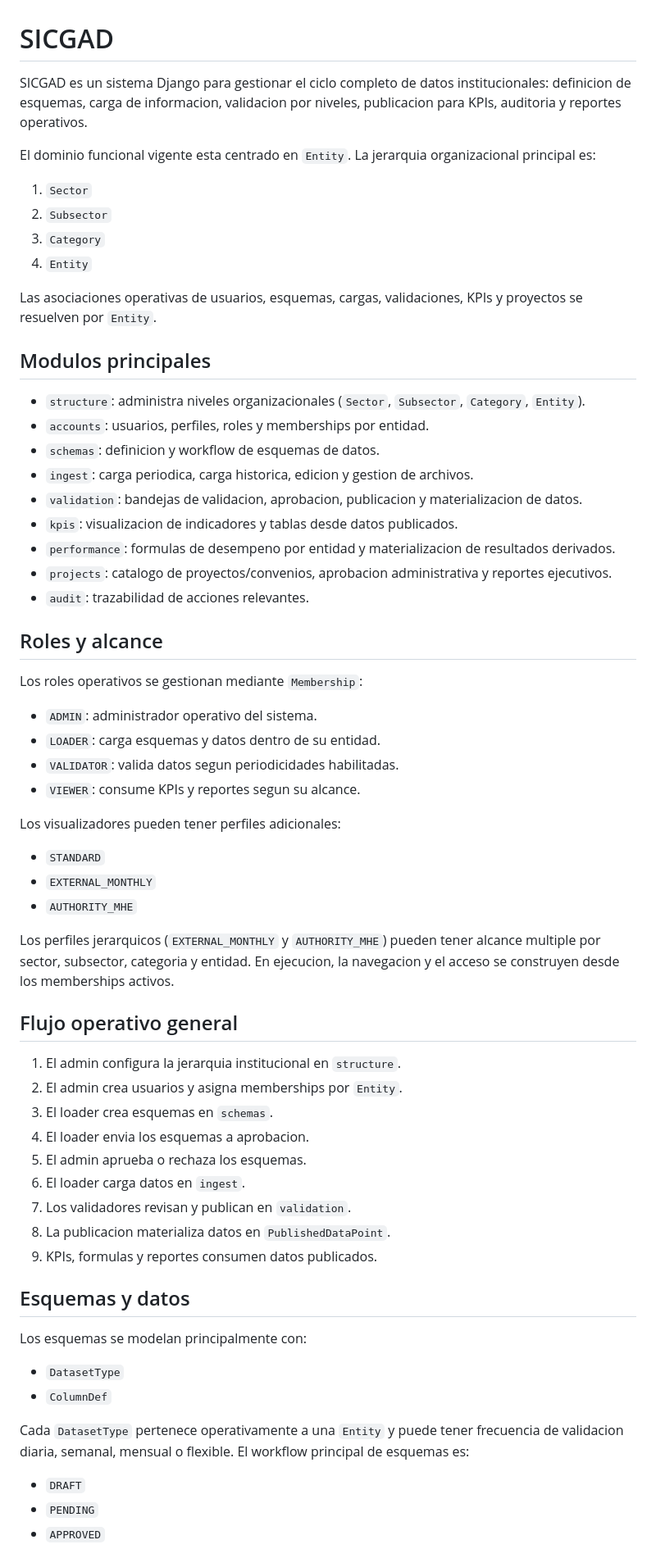
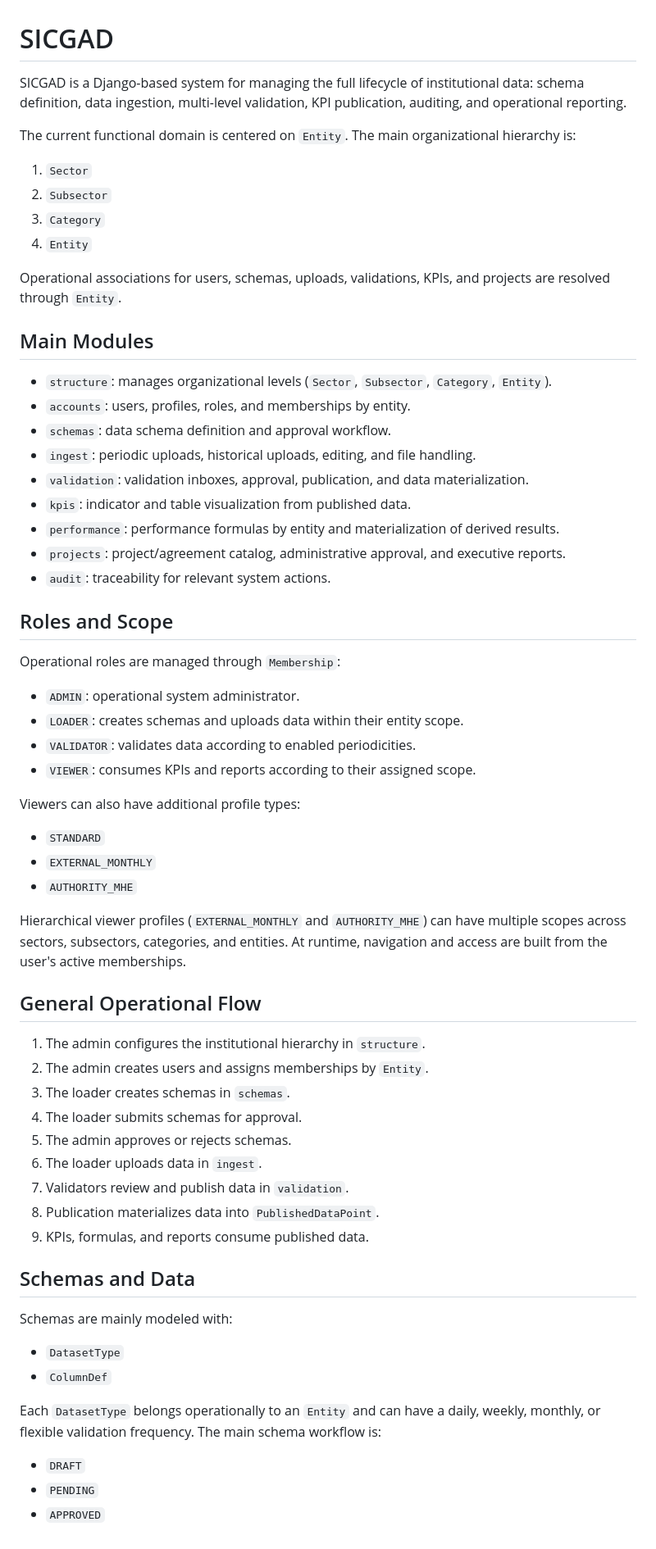
Before and after one commit to fgl7/sicgad, a Markdown page: README.md, the part around one of its changes. Shown at 82% size. Rendered like a GitHub page.

```diff
--- a/README.md
+++ b/README.md
@@ -1,65 +1,65 @@
 # SICGAD
 
-SICGAD es un sistema Django para gestionar el ciclo completo de datos institucionales: definicion de esquemas, carga de informacion, validacion por niveles, publicacion para KPIs, auditoria y reportes operativos.
+SICGAD is a Django-based system for managing the full lifecycle of institutional data: schema definition, data ingestion, multi-level validation, KPI publication, auditing, and operational reporting.
 
-El dominio funcional vigente esta centrado en `Entity`. La jerarquia organizacional principal es:
+The current functional domain is centered on `Entity`. The main organizational hierarchy is:
 
 1. `Sector`
 2. `Subsector`
 3. `Category`
 4. `Entity`
 
-Las asociaciones operativas de usuarios, esquemas, cargas, validaciones, KPIs y proyectos se resuelven por `Entity`.
+Operational associations for users, schemas, uploads, validations, KPIs, and projects are resolved through `Entity`.
 
-## Modulos principales
+## Main Modules
 
-- `structure`: administra niveles organizacionales (`Sector`, `Subsector`, `Category`, `Entity`).
-- `accounts`: usuarios, perfiles, roles y memberships por entidad.
-- `schemas`: definicion y workflow de esquemas de datos.
-- `ingest`: carga periodica, carga historica, edicion y gestion de archivos.
-- `validation`: bandejas de validacion, aprobacion, publicacion y materializacion de datos.
-- `kpis`: visualizacion de indicadores y tablas desde datos publicados.
-- `performance`: formulas de desempeno por entidad y materializacion de resultados derivados.
-- `projects`: catalogo de proyectos/convenios, aprobacion administrativa y reportes ejecutivos.
-- `audit`: trazabilidad de acciones relevantes.
+- `structure`: manages organizational levels (`Sector`, `Subsector`, `Category`, `Entity`).
+- `accounts`: users, profiles, roles, and memberships by entity.
+- `schemas`: data schema definition and approval workflow.
+- `ingest`: periodic uploads, historical uploads, editing, and file handling.
+- `validation`: validation inboxes, approval, publication, and data materialization.
+- `kpis`: indicator and table visualization from published data.
+- `performance`: performance formulas by entity and materialization of derived results.
+- `projects`: project/agreement catalog, administrative approval, and executive reports.
+- `audit`: traceability for relevant system actions.
 
-## Roles y alcance
+## Roles and Scope
 
-Los roles operativos se gestionan mediante `Membership`:
+Operational roles are managed through `Membership`:
 
-- `ADMIN`: administrador operativo del sistema.
-- `LOADER`: carga esquemas y datos dentro de su entidad.
-- `VALIDATOR`: valida datos segun periodicidades habilitadas.
-- `VIEWER`: consume KPIs y reportes segun su alcance.
+- `ADMIN`: operational system administrator.
+- `LOADER`: creates schemas and uploads data within their entity scope.
+- `VALIDATOR`: validates data according to enabled periodicities.
+- `VIEWER`: consumes KPIs and reports according to their assigned scope.
 
-Los visualizadores pueden tener perfiles adicionales:
+Viewers can also have additional profile types:
 
 - `STANDARD`
 - `EXTERNAL_MONTHLY`
 - `AUTHORITY_MHE`
 
-Los perfiles jerarquicos (`EXTERNAL_MONTHLY` y `AUTHORITY_MHE`) pueden tener alcance multiple por sector, subsector, categoria y entidad. En ejecucion, la navegacion y el acceso se construyen desde los memberships activos.
+Hierarchical viewer profiles (`EXTERNAL_MONTHLY` and `AUTHORITY_MHE`) can have multiple scopes across sectors, subsectors, categories, and entities. At runtime, navigation and access are built from the user's active memberships.
 
-## Flujo operativo general
+## General Operational Flow
 
-1. El admin configura la jerarquia institucional en `structure`.
-2. El admin crea usuarios y asigna memberships por `Entity`.
-3. El loader crea esquemas en `schemas`.
-4. El loader envia los esquemas a aprobacion.
-5. El admin aprueba o rechaza los esquemas.
-6. El loader carga datos en `ingest`.
-7. Los validadores revisan y publican en `validation`.
-8. La publicacion materializa datos en `PublishedDataPoint`.
-9. KPIs, formulas y reportes consumen datos publicados.
+1. The admin configures the institutional hierarchy in `structure`.
+2. The admin creates users and assigns memberships by `Entity`.
+3. The loader creates schemas in `schemas`.
+4. The loader submits schemas for approval.
+5. The admin approves or rejects schemas.
+6. The loader uploads data in `ingest`.
+7. Validators review and publish data in `validation`.
+8. Publication materializes data into `PublishedDataPoint`.
+9. KPIs, formulas, and reports consume published data.
 
-## Esquemas y datos
+## Schemas and Data
 
-Los esquemas se modelan principalmente con:
+Schemas are mainly modeled with:
 
 - `DatasetType`
 - `ColumnDef`
 
-Cada `DatasetType` pertenece operativamente a una `Entity` y puede tener frecuencia de validacion diaria, semanal, mensual o flexible. El workflow principal de esquemas es:
+Each `DatasetType` belongs operationally to an `Entity` and can have a daily, weekly, monthly, or flexible validation frequency. The main schema workflow is:
 
 - `DRAFT`
 - `PENDING`
```
Also changed, not shown: other parts of README.md (+68 -68 lines).
